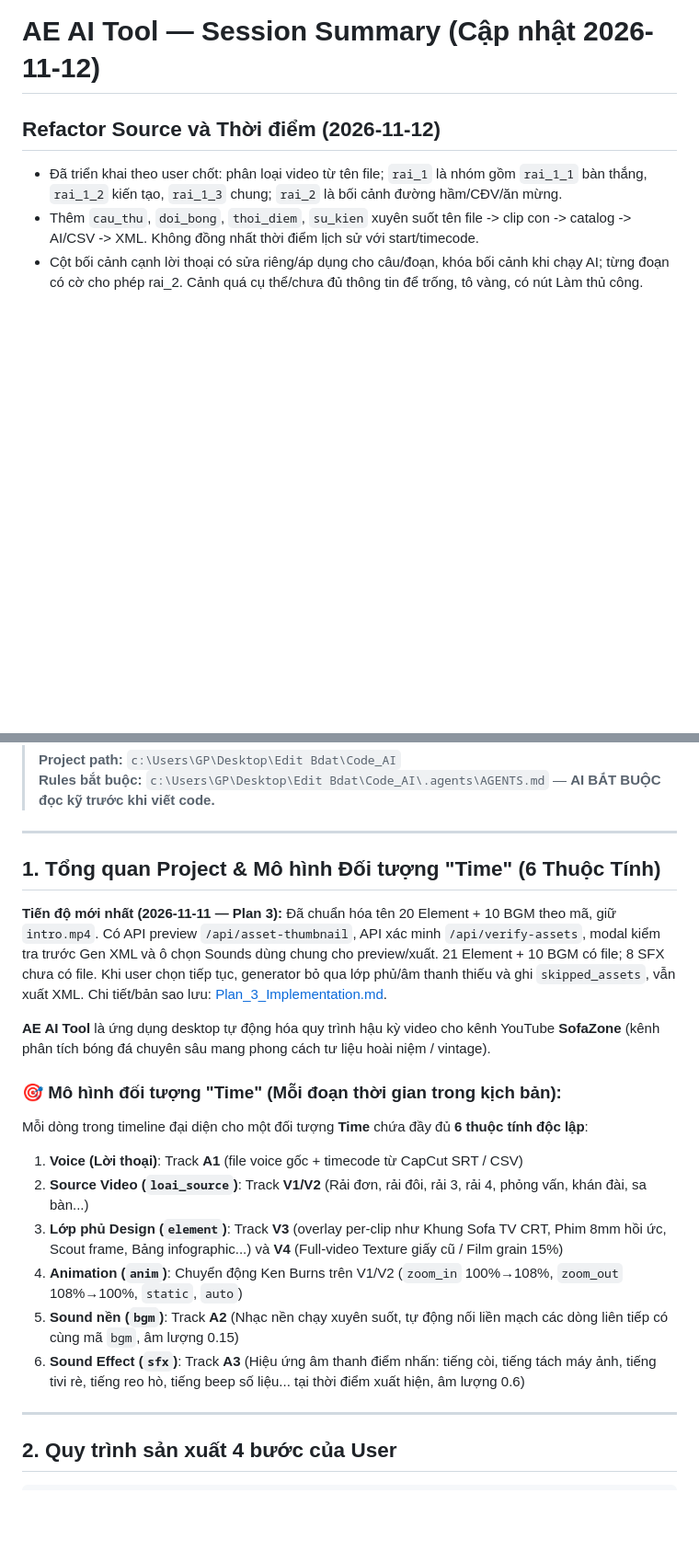
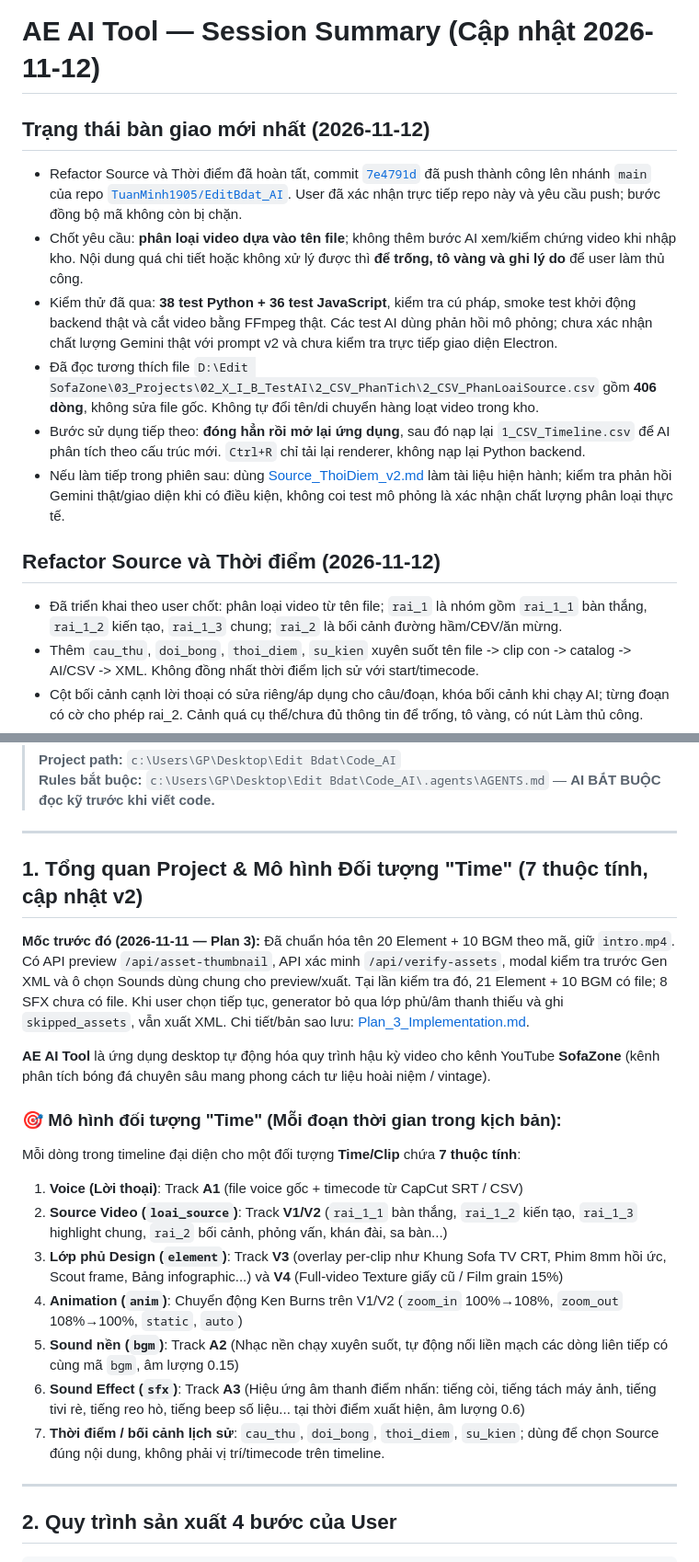
Before and after one commit to TuanMinh1905/EditBdat_AI, a Markdown page: doc/Session_Summary_20261109.md, 2 parts joined by grey strips. Shown at 92% size. Drawn GitHub-style; blank space fills up the shorter version.

Commit message:
Cập nhật Summary sau refactor Source và Thời điểm

```diff
--- a/doc/Session_Summary_20261109.md
+++ b/doc/Session_Summary_20261109.md
@@ -1,4 +1,13 @@
 # AE AI Tool — Session Summary (Cập nhật 2026-11-12)
+
+## Trạng thái bàn giao mới nhất (2026-11-12)
+
+- Refactor Source và Thời điểm đã hoàn tất, commit [`7e4791d`](https://github.com/TuanMinh1905/EditBdat_AI/commit/7e4791d) đã push thành công lên nhánh `main` của repo [`TuanMinh1905/EditBdat_AI`](https://github.com/TuanMinh1905/EditBdat_AI). User đã xác nhận trực tiếp repo này và yêu cầu push; bước đồng bộ mã không còn bị chặn.
+- Chốt yêu cầu: **phân loại video dựa vào tên file**; không thêm bước AI xem/kiểm chứng video khi nhập kho. Nội dung quá chi tiết hoặc không xử lý được thì **để trống, tô vàng và ghi lý do** để user làm thủ công.
+- Kiểm thử đã qua: **38 test Python + 36 test JavaScript**, kiểm tra cú pháp, smoke test khởi động backend thật và cắt video bằng FFmpeg thật. Các test AI dùng phản hồi mô phỏng; chưa xác nhận chất lượng Gemini thật với prompt v2 và chưa kiểm tra trực tiếp giao diện Electron.
+- Đã đọc tương thích file `D:\Edit SofaZone\03_Projects\02_X_I_B_TestAI\2_CSV_PhanTich\2_CSV_PhanLoaiSource.csv` gồm **406 dòng**, không sửa file gốc. Không tự đổi tên/di chuyển hàng loạt video trong kho.
+- Bước sử dụng tiếp theo: **đóng hẳn rồi mở lại ứng dụng**, sau đó nạp lại `1_CSV_Timeline.csv` để AI phân tích theo cấu trúc mới. `Ctrl+R` chỉ tải lại renderer, không nạp lại Python backend.
+- Nếu làm tiếp trong phiên sau: dùng [Source_ThoiDiem_v2.md](Source_ThoiDiem_v2.md) làm tài liệu hiện hành; kiểm tra phản hồi Gemini thật/giao diện khi có điều kiện, không coi test mô phỏng là xác nhận chất lượng phân loại thực tế.
 
 ## Refactor Source và Thời điểm (2026-11-12)
 
@@ -30,20 +43,21 @@
 
 ---
 
-## 1. Tổng quan Project & Mô hình Đối tượng "Time" (6 Thuộc Tính)
+## 1. Tổng quan Project & Mô hình Đối tượng "Time" (7 thuộc tính, cập nhật v2)
 
-**Tiến độ mới nhất (2026-11-11 — Plan 3):** Đã chuẩn hóa tên 20 Element + 10 BGM theo mã, giữ `intro.mp4`. Có API preview `/api/asset-thumbnail`, API xác minh `/api/verify-assets`, modal kiểm tra trước Gen XML và ô chọn Sounds dùng chung cho preview/xuất. 21 Element + 10 BGM có file; 8 SFX chưa có file. Khi user chọn tiếp tục, generator bỏ qua lớp phủ/âm thanh thiếu và ghi `skipped_assets`, vẫn xuất XML. Chi tiết/bản sao lưu: [Plan_3_Implementation.md](Plan_3_Implementation.md).
+**Mốc trước đó (2026-11-11 — Plan 3):** Đã chuẩn hóa tên 20 Element + 10 BGM theo mã, giữ `intro.mp4`. Có API preview `/api/asset-thumbnail`, API xác minh `/api/verify-assets`, modal kiểm tra trước Gen XML và ô chọn Sounds dùng chung cho preview/xuất. Tại lần kiểm tra đó, 21 Element + 10 BGM có file; 8 SFX chưa có file. Khi user chọn tiếp tục, generator bỏ qua lớp phủ/âm thanh thiếu và ghi `skipped_assets`, vẫn xuất XML. Chi tiết/bản sao lưu: [Plan_3_Implementation.md](Plan_3_Implementation.md).
 
 **AE AI Tool** là ứng dụng desktop tự động hóa quy trình hậu kỳ video cho kênh YouTube **SofaZone** (kênh phân tích bóng đá chuyên sâu mang phong cách tư liệu hoài niệm / vintage).
 
 ### 🎯 Mô hình đối tượng "Time" (Mỗi đoạn thời gian trong kịch bản):
-Mỗi dòng trong timeline đại diện cho một đối tượng **Time** chứa đầy đủ **6 thuộc tính độc lập**:
+Mỗi dòng trong timeline đại diện cho một đối tượng **Time/Clip** chứa **7 thuộc tính**:
 1. **Voice (Lời thoại)**: Track **A1** (file voice gốc + timecode từ CapCut SRT / CSV)
-2. **Source Video (`loai_source`)**: Track **V1/V2** (Rải đơn, rải đôi, rải 3, rải 4, phỏng vấn, khán đài, sa bàn...)
+2. **Source Video (`loai_source`)**: Track **V1/V2** (`rai_1_1` bàn thắng, `rai_1_2` kiến tạo, `rai_1_3` highlight chung, `rai_2` bối cảnh, phỏng vấn, khán đài, sa bàn...)
 3. **Lớp phủ Design (`element`)**: Track **V3** (overlay per-clip như Khung Sofa TV CRT, Phim 8mm hồi ức, Scout frame, Bảng infographic...) và **V4** (Full-video Texture giấy cũ / Film grain 15%)
 4. **Animation (`anim`)**: Chuyển động Ken Burns trên V1/V2 (`zoom_in` 100%→108%, `zoom_out` 108%→100%, `static`, `auto`)
 5. **Sound nền (`bgm`)**: Track **A2** (Nhạc nền chạy xuyên suốt, tự động nối liền mạch các dòng liên tiếp có cùng mã `bgm`, âm lượng 0.15)
 6. **Sound Effect (`sfx`)**: Track **A3** (Hiệu ứng âm thanh điểm nhấn: tiếng còi, tiếng tách máy ảnh, tiếng tivi rè, tiếng reo hò, tiếng beep số liệu... tại thời điểm xuất hiện, âm lượng 0.6)
+7. **Thời điểm / bối cảnh lịch sử**: `cau_thu`, `doi_bong`, `thoi_diem`, `su_kien`; dùng để chọn Source đúng nội dung, không phải vị trí/timecode trên timeline.
 
 ---
 
```
Also changed, not shown: other parts of doc/Session_Summary_20261109.md (+4 -0 lines).
